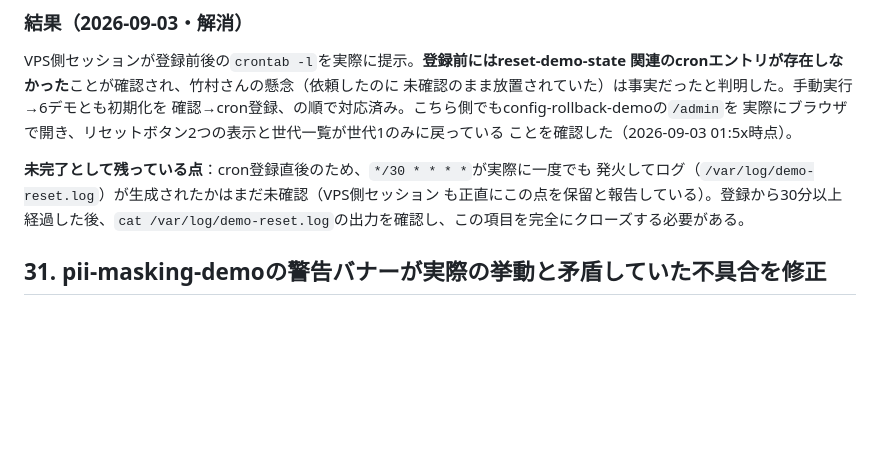
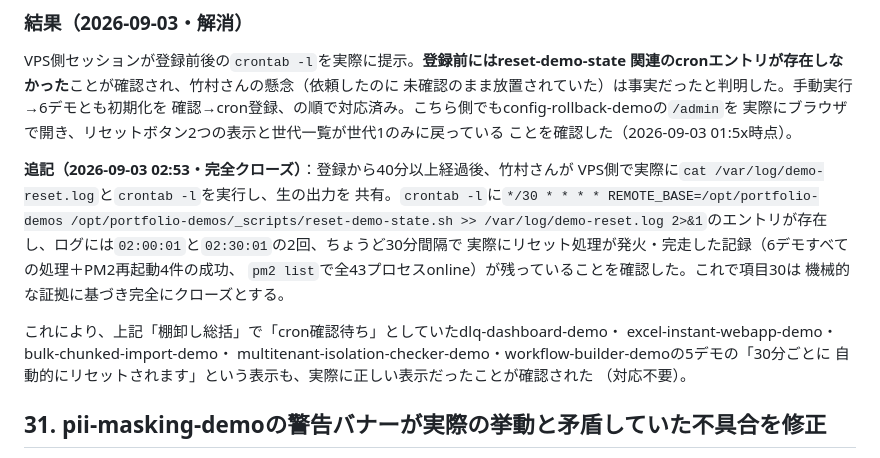
Before and after one commit to take8661/tk-office-portfolio, a Markdown page: VPS-DEPLOY-PENDING.md, the part around the change. GitHub-like rendering; blank space fills up the shorter version.

Commit message:
項目30（30分自動リセットcron）を完全クローズ：cronログの実発火を確認

```diff
--- a/VPS-DEPLOY-PENDING.md
+++ b/VPS-DEPLOY-PENDING.md
@@ -620,10 +620,20 @@ VPS側セッションが登録前後の`crontab -l`を実際に提示。**登録
 実際にブラウザで開き、リセットボタン2つの表示と世代一覧が世代1のみに戻っている
 ことを確認した（2026-09-03 01:5x時点）。
 
-**未完了として残っている点**：cron登録直後のため、`*/30 * * * *`が実際に一度でも
-発火してログ（`/var/log/demo-reset.log`）が生成されたかはまだ未確認（VPS側セッション
-も正直にこの点を保留と報告している）。登録から30分以上経過した後、`cat
-/var/log/demo-reset.log`の出力を確認し、この項目を完全にクローズする必要がある。
+**追記（2026-09-03 02:53・完全クローズ）**：登録から40分以上経過後、竹村さんが
+VPS側で実際に`cat /var/log/demo-reset.log`と`crontab -l`を実行し、生の出力を
+共有。`crontab -l`に`*/30 * * * * REMOTE_BASE=/opt/portfolio-demos
+/opt/portfolio-demos/_scripts/reset-demo-state.sh >> /var/log/demo-reset.log
+2>&1`のエントリが存在し、ログには`02:00:01`と`02:30:01`の2回、ちょうど30分間隔で
+実際にリセット処理が発火・完走した記録（6デモすべての処理＋PM2再起動4件の成功、
+`pm2 list`で全43プロセスonline）が残っていることを確認した。これで項目30は
+機械的な証拠に基づき完全にクローズとする。
+
+これにより、上記「棚卸し総括」で「cron確認待ち」としていたdlq-dashboard-demo・
+excel-instant-webapp-demo・bulk-chunked-import-demo・
+multitenant-isolation-checker-demo・workflow-builder-demoの5デモの「30分ごとに
+自動的にリセットされます」という表示も、実際に正しい表示だったことが確認された
+（対応不要）。
 
 ## 31. pii-masking-demoの警告バナーが実際の挙動と矛盾していた不具合を修正
 
```
